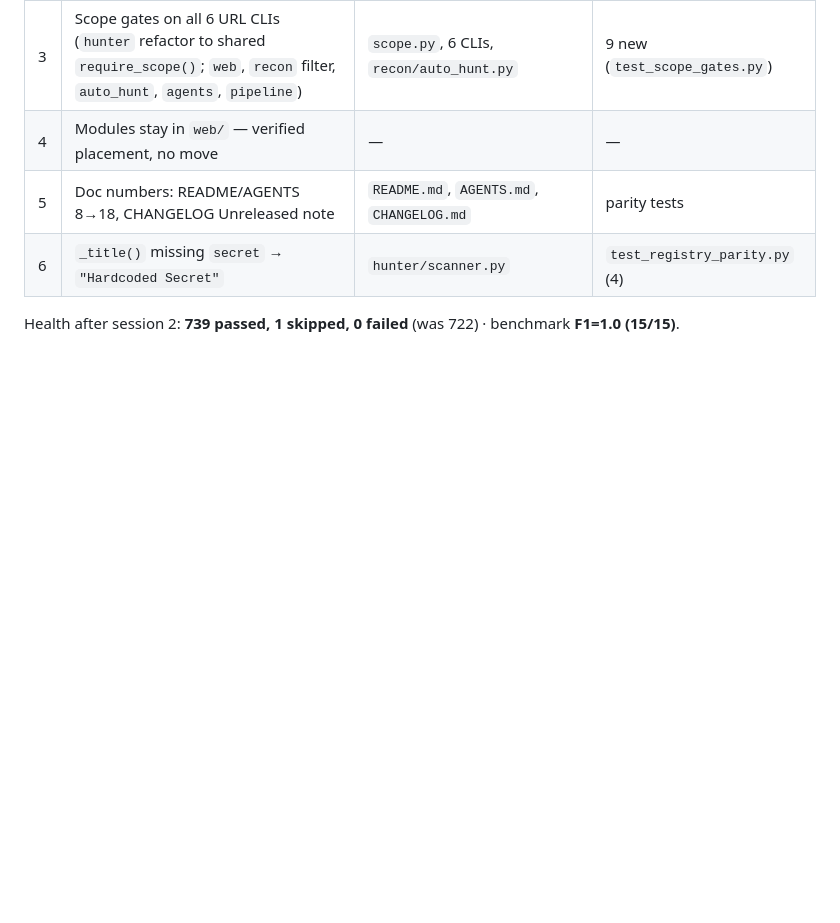
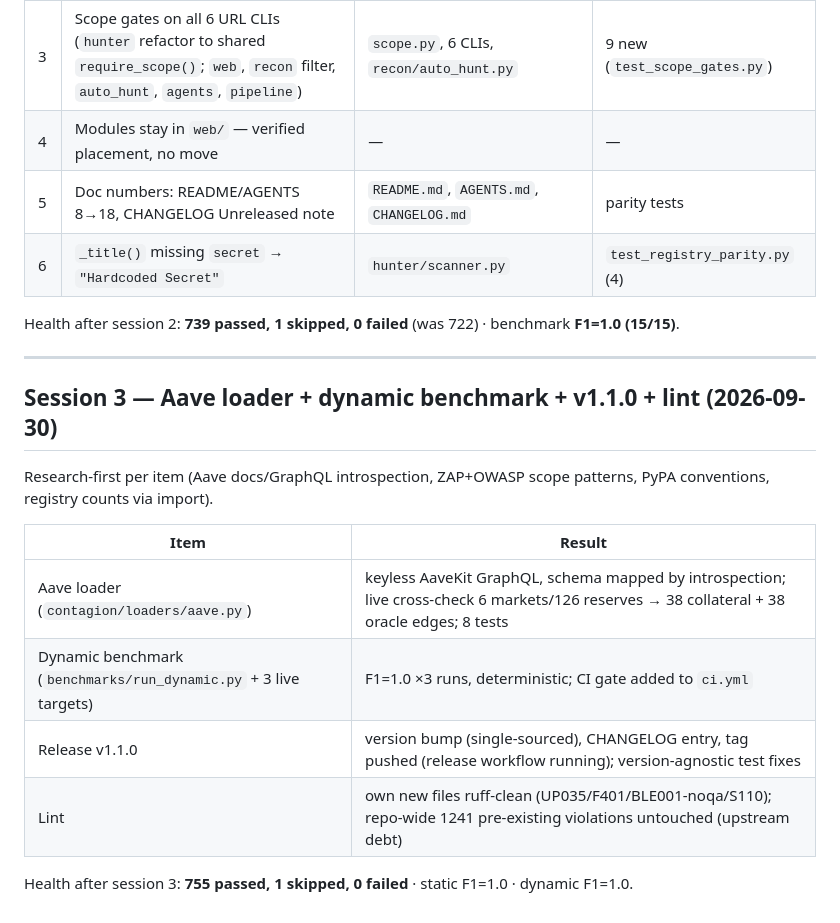
Before and after one commit to mysterious75/blastradius-agent, a Markdown page: IMPROVEMENTS.md, the part around the change. GitHub-like rendering; blank space fills up the shorter version.

Commit message:
docs: session 3 summary (Aave loader, dynamic benchmark, v1.1.0, lint)

```diff
--- a/IMPROVEMENTS.md
+++ b/IMPROVEMENTS.md
@@ -106,3 +106,19 @@ conventions (token_backing), ZAP default-deny + OWASP APTS pre-action validation
 | 6 | `_title()` missing `secret` → `"Hardcoded Secret"` | `hunter/scanner.py` | `test_registry_parity.py` (4) |
 
 Health after session 2: **739 passed, 1 skipped, 0 failed** (was 722) · benchmark **F1=1.0 (15/15)**.
+
+---
+
+## Session 3 — Aave loader + dynamic benchmark + v1.1.0 + lint (2026-09-30)
+
+Research-first per item (Aave docs/GraphQL introspection, ZAP+OWASP scope patterns,
+PyPA conventions, registry counts via import).
+
+| Item | Result |
+|---|---|
+| Aave loader (`contagion/loaders/aave.py`) | keyless AaveKit GraphQL, schema mapped by introspection; live cross-check 6 markets/126 reserves → 38 collateral + 38 oracle edges; 8 tests |
+| Dynamic benchmark (`benchmarks/run_dynamic.py` + 3 live targets) | F1=1.0 ×3 runs, deterministic; CI gate added to `ci.yml` |
+| Release v1.1.0 | version bump (single-sourced), CHANGELOG entry, tag pushed (release workflow running); version-agnostic test fixes |
+| Lint | own new files ruff-clean (UP035/F401/BLE001-noqa/S110); repo-wide 1241 pre-existing violations untouched (upstream debt) |
+
+Health after session 3: **755 passed, 1 skipped, 0 failed** · static F1=1.0 · dynamic F1=1.0.
```
